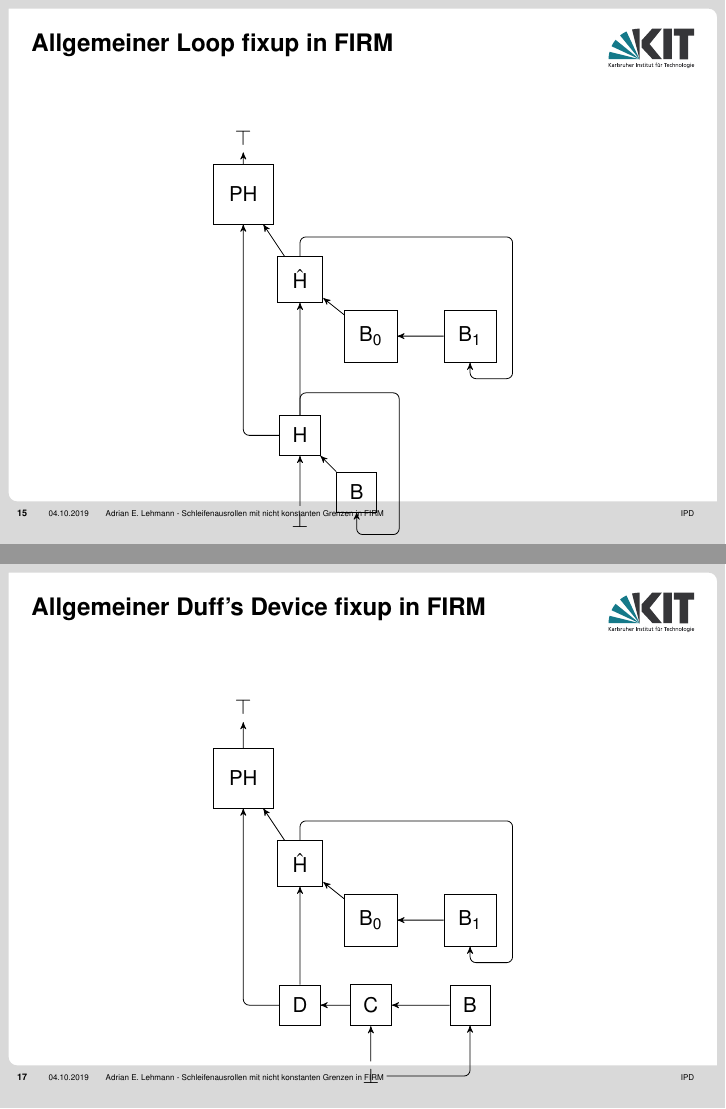
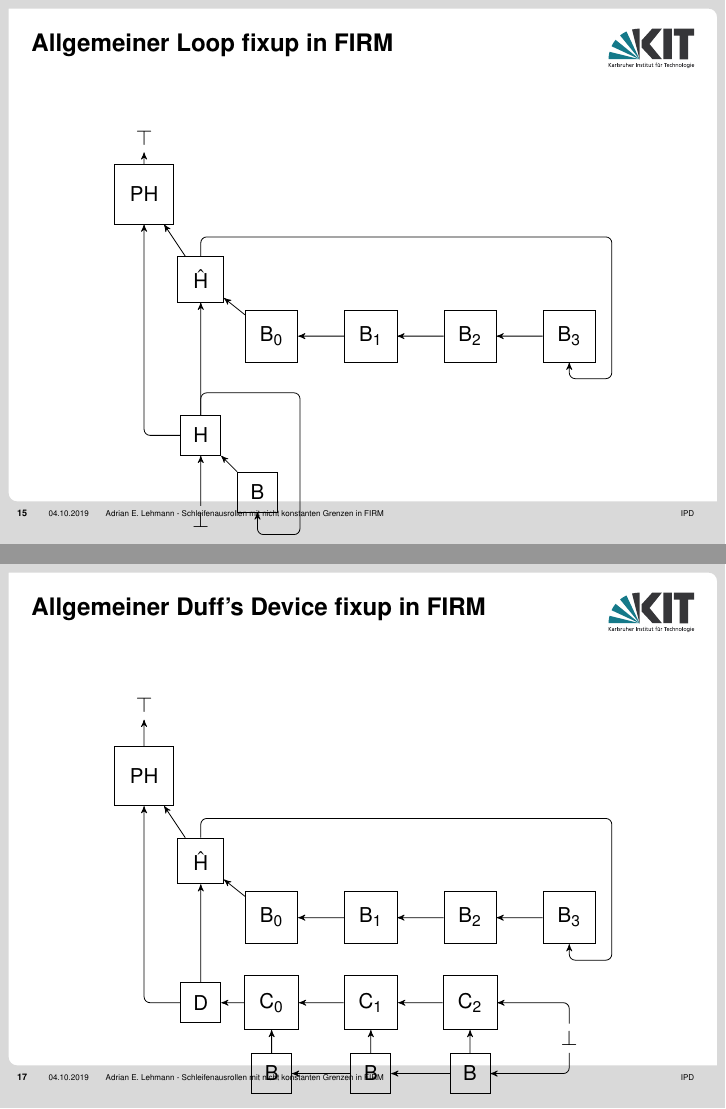
Before and after one commit to adrianleh/thesis-presentation, LaTeX slides (present.tex, which reads fig/duff_fixup.tex, fig/loop_fixup.tex): pages 34 and 37 of 42, joined at a grey line. Compiled offline with XeLaTeX.

Commit message:
Improve tikz pictures

```diff
--- a/fig/duff_fixup.tex
+++ b/fig/duff_fixup.tex
@@ -3,11 +3,18 @@
     \node at (-1, 0.5) [square, draw] (PH) {PH};
     \node at (0, -1) [square, draw] (H) {$\hat{\text{H}}$};
     \node at (1.25, -2) [square, draw] (B) {B\textsubscript{0}};
-    \node at (3, -2) [square, draw] (BDup) {B\textsubscript{1}};
+    \node at (3, -2) [square, draw] (BDup1) {B\textsubscript{1}};
+    \node at (4.75, -2) [square, draw] (BDup2) {B\textsubscript{2}};
+    \node at (6.5, -2) [square, draw] (BDup3) {B\textsubscript{3}};
     \node at (0, -3.5) [square, draw] (H1) {D};
-    \node at (1.25, -3.5) [square, draw] (C) {C};
-    \node at (3, -3.5) [square, draw] (B1) {B};
-    \node at (1.25, -4.75) (post) {$\bot$};
+    \node at (1.25, -3.5) [square, draw] (C0) {C\textsubscript{0}};
+    \node at (3, -3.5) [square, draw] (C1) {C\textsubscript{1}};
+    \node at (4.75, -3.5) [square, draw] (C2) {C\textsubscript{2}};
+
+    \node at (1.25, -4.75) [square, draw] (B0) {B};
+    \node at (3, -4.75) [square, draw] (B1) {B};
+    \node at (4.75, -4.75) [square, draw] (B2) {B};
+    \node at (6.5, -4.125) (post) {$\bot$};
     \path[every node/.style={font=\sffamily\small}]
     (PH) edge node [right] {} (pre)
     (H) edge node [right] {} (PH)
@@ -15,12 +22,25 @@
     (H1) edge node [right] {} (H)
 
     (B) edge node [right] {} (H)
-    (BDup) edge node [right] {} (B)
-    (B1) edge node [right] {} (C)
-    (post) edge node [right] {} (C.south);
+    (BDup1) edge node [right] {} (B)
+    (BDup2) edge node [right] {} (BDup1)
+    (BDup3) edge node [right] {} (BDup2)
 
-    \draw[rounded corners=3pt, ->] (C.west) -- (H1.east);
-    \draw[rounded corners=3pt, <-] (BDup.south) -- (3,-2.75) -- (3.75,-2.75) -- (3.75,-0.25) -- (0, -0.25) -- (H.north);
-    \draw[rounded corners=3pt, ->] (post.east) -- (3, -4.75) -- (B1.south);
+
+    (C1) edge node [right] {} (C0)
+    (C2) edge node [right] {} (C1)
+
+    (B1) edge node [right] {} (B0)
+    (B2) edge node [right] {} (B1)
+
+    (B0) edge node [right] {} (C0)
+    (B1) edge node [right] {} (C1)
+    (B2) edge node [right] {} (C2);
+
+
+    \draw[rounded corners=3pt, ->] (C0.west) -- (H1.east);
+    \draw[rounded corners=3pt, <-] (BDup3.south) -- (6.5,-2.75) -- (7.25,-2.75) -- (7.25,-0.25) -- (0, -0.25) -- (H.north);
+    \draw[rounded corners=3pt, ->] (post.south) -- (6.5, -4.75) -- (B2.east);
+    \draw[rounded corners=3pt, ->] (post.north) -- (6.5, -3.5) -- (C2.east);
     \draw[rounded corners=3pt, ->] (H1.west) -- (-1,-3.5) -- (PH.south);
 \end{tikzpicture}
--- a/fig/loop_fixup.tex
+++ b/fig/loop_fixup.tex
@@ -3,7 +3,10 @@
     \node at (-1, 0.5) [square, draw] (PH) {PH};
     \node at (0, -1) [square, draw] (H) {$\hat{\text{H}}$};
     \node at (1.25, -2) [square, draw] (B) {B\textsubscript{0}};
-    \node at (3, -2) [square, draw] (BDup) {B\textsubscript{1}};
+    \node at (3, -2) [square, draw] (BDup1) {B\textsubscript{1}};
+    \node at (4.75, -2) [square, draw] (BDup2) {B\textsubscript{2}};
+    \node at (6.5, -2) [square, draw] (BDup3) {B\textsubscript{3}};
+
     \node at (0, -3.75) [square, draw] (H1) {H};
     \node at (1, -4.75) [square, draw] (B1) {B};
     \node at (0, -5.25) (post) {$\bot$};
@@ -15,11 +18,14 @@
     (post) edge node [right] {} (H1)
 
     (B) edge node [right] {} (H)
-    (BDup) edge node [right] {} (B)
+    (BDup1) edge node [right] {} (B)
+    (BDup2) edge node [right] {} (BDup1)
+    (BDup3) edge node [right] {} (BDup2)
+
     (B1) edge node [right] {} (H1);
 
 
-    \draw[rounded corners=3pt, <-] (BDup.south) -- (3,-2.75) -- (3.75,-2.75) -- (3.75,-0.25) -- (0, -0.25) -- (H.north);
+    \draw[rounded corners=3pt, <-] (BDup3.south) -- (6.5,-2.75) -- (7.25,-2.75) -- (7.25,-0.25) -- (0, -0.25) -- (H.north);
     \draw[rounded corners=3pt, <-] (B1.south) -- (1,-5.5) -- (1.75,-5.5) -- (1.75,-3) -- (0, -3) -- (H1.north);
     \draw[rounded corners=3pt, ->] (H1.west) -- (-1,-3.75) -- (PH.south);
 \end{tikzpicture}
```
